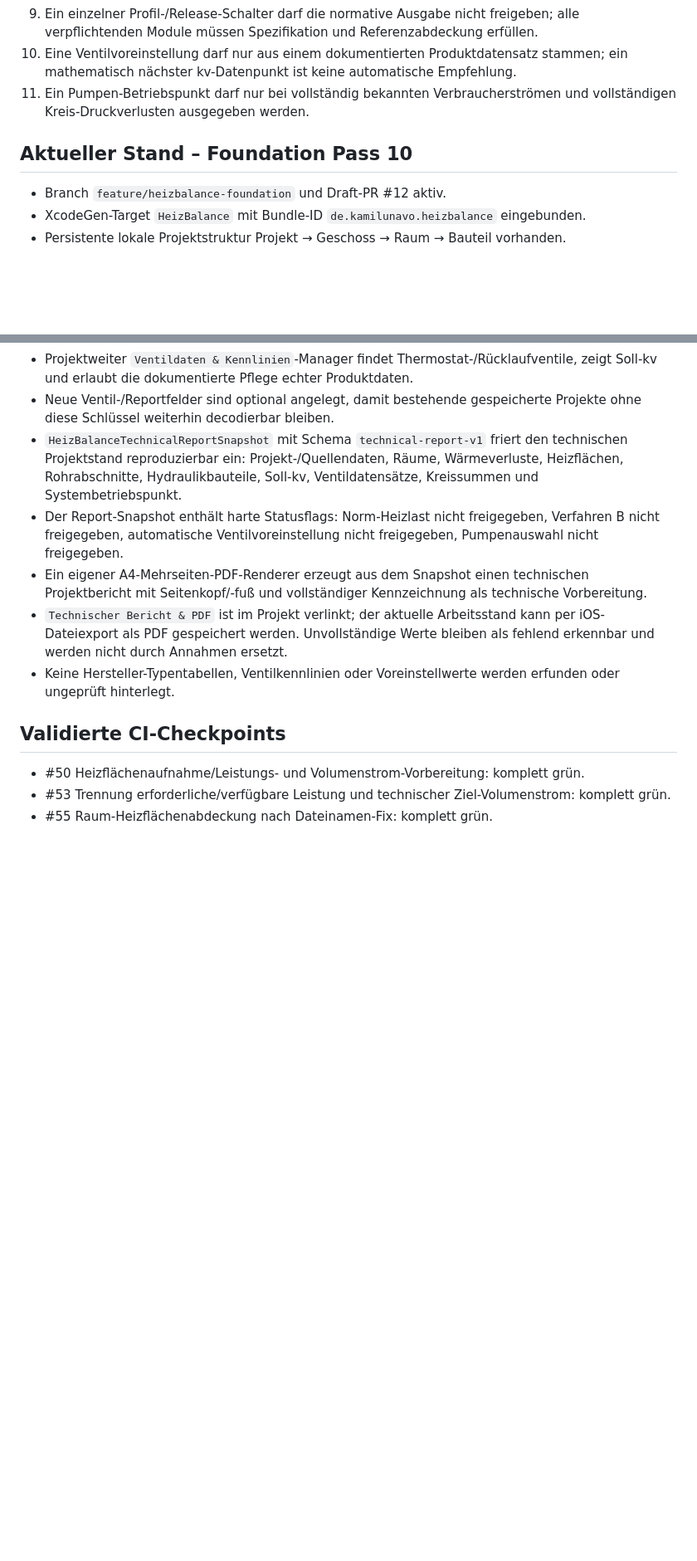
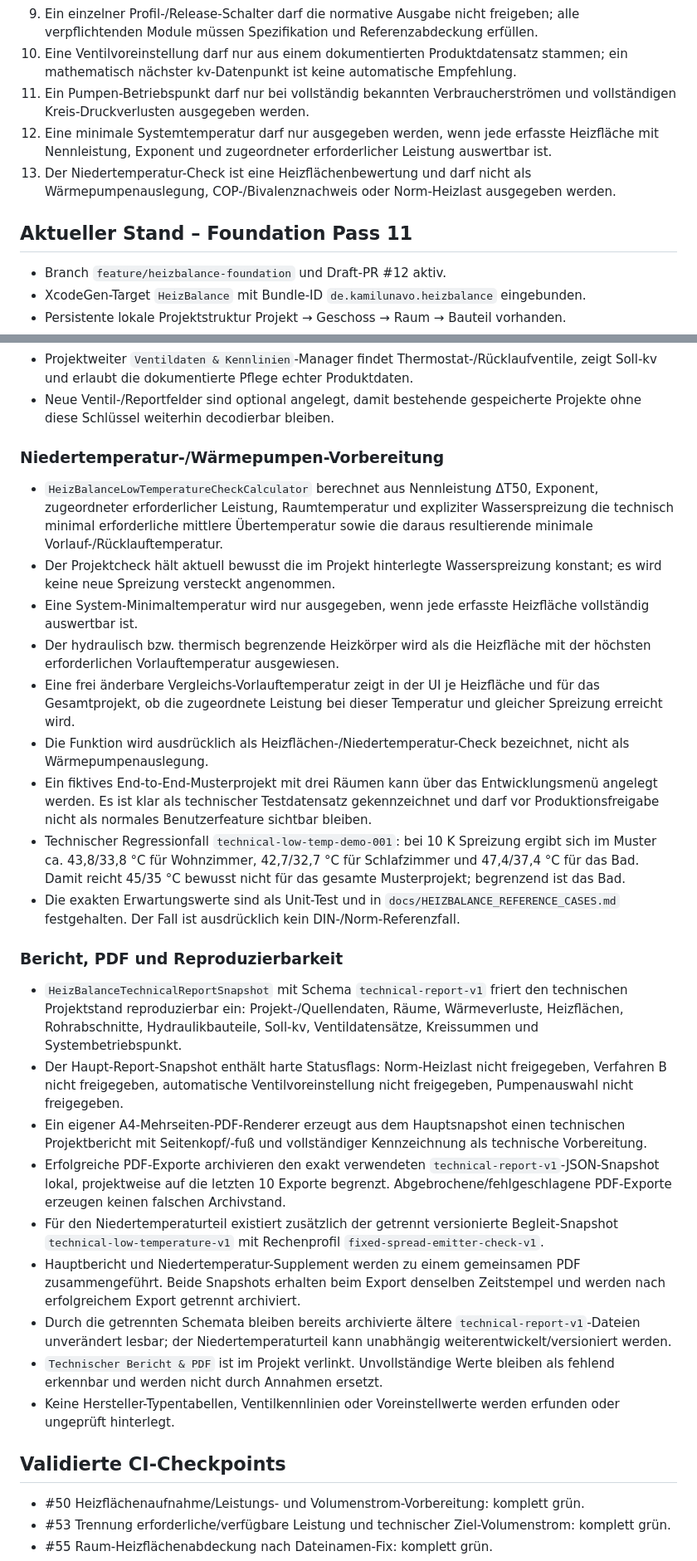
Before and after one commit to acciento89-bot/SHK, a Markdown page: docs/HEIZBALANCE_STATE.md, 2 parts joined by grey strips. Shown at 83% size. Rendered like a GitHub page; blank space fills up the shorter version.

Commit message:
docs(heizbalance): checkpoint foundation pass 11

```diff
--- a/docs/HEIZBALANCE_STATE.md
+++ b/docs/HEIZBALANCE_STATE.md
@@ -56,8 +57,10 @@ Mobile SHK-Fachanwendung für raumweise Heizlast, Heizflächenprüfung und hydra
 9. Ein einzelner Profil-/Release-Schalter darf die normative Ausgabe nicht freigeben; alle verpflichtenden Module müssen Spezifikation und Referenzabdeckung erfüllen.
 10. Eine Ventilvoreinstellung darf nur aus einem dokumentierten Produktdatensatz stammen; ein mathematisch nächster kv-Datenpunkt ist keine automatische Empfehlung.
 11. Ein Pumpen-Betriebspunkt darf nur bei vollständig bekannten Verbraucherströmen und vollständigen Kreis-Druckverlusten ausgegeben werden.
+12. Eine minimale Systemtemperatur darf nur ausgegeben werden, wenn jede erfasste Heizfläche mit Nennleistung, Exponent und zugeordneter erforderlicher Leistung auswertbar ist.
+13. Der Niedertemperatur-Check ist eine Heizflächenbewertung und darf nicht als Wärmepumpenauslegung, COP-/Bivalenznachweis oder Norm-Heizlast ausgegeben werden.
 
-## Aktueller Stand – Foundation Pass 10
+## Aktueller Stand – Foundation Pass 11
 - Branch `feature/heizbalance-foundation` und Draft-PR #12 aktiv.
 - XcodeGen-Target `HeizBalance` mit Bundle-ID `de.kamilunavo.heizbalance` eingebunden.
 - Persistente lokale Projektstruktur Projekt → Geschoss → Raum → Bauteil vorhanden.
@@ -89,10 +92,27 @@ Mobile SHK-Fachanwendung für raumweise Heizlast, Heizflächenprüfung und hydra
 - `HeizBalanceValvePresetComparisonCalculator` prüft den Soll-kv gegen einen expliziten Datensatz und zeigt unteren/oberen sowie mathematisch nächstliegenden Datenpunkt, Bereichsstatus und Abweichung. Dies ist ausdrücklich keine automatische Voreinstellung.
 - Projektweiter `Ventildaten & Kennlinien`-Manager findet Thermostat-/Rücklaufventile, zeigt Soll-kv und erlaubt die dokumentierte Pflege echter Produktdaten.
 - Neue Ventil-/Reportfelder sind optional angelegt, damit bestehende gespeicherte Projekte ohne diese Schlüssel weiterhin decodierbar bleiben.
+
+### Niedertemperatur-/Wärmepumpen-Vorbereitung
+- `HeizBalanceLowTemperatureCheckCalculator` berechnet aus Nennleistung ΔT50, Exponent, zugeordneter erforderlicher Leistung, Raumtemperatur und expliziter Wasserspreizung die technisch minimal erforderliche mittlere Übertemperatur sowie die daraus resultierende minimale Vorlauf-/Rücklauftemperatur.
+- Der Projektcheck hält aktuell bewusst die im Projekt hinterlegte Wasserspreizung konstant; es wird keine neue Spreizung versteckt angenommen.
+- Eine System-Minimaltemperatur wird nur ausgegeben, wenn jede erfasste Heizfläche vollständig auswertbar ist.
+- Der hydraulisch bzw. thermisch begrenzende Heizkörper wird als die Heizfläche mit der höchsten erforderlichen Vorlauftemperatur ausgewiesen.
+- Eine frei änderbare Vergleichs-Vorlauftemperatur zeigt in der UI je Heizfläche und für das Gesamtprojekt, ob die zugeordnete Leistung bei dieser Temperatur und gleicher Spreizung erreicht wird.
+- Die Funktion wird ausdrücklich als Heizflächen-/Niedertemperatur-Check bezeichnet, nicht als Wärmepumpenauslegung.
+- Ein fiktives End-to-End-Musterprojekt mit drei Räumen kann über das Entwicklungsmenü angelegt werden. Es ist klar als technischer Testdatensatz gekennzeichnet und darf vor Produktionsfreigabe nicht als normales Benutzerfeature sichtbar bleiben.
+- Technischer Regressionfall `technical-low-temp-demo-001`: bei 10 K Spreizung ergibt sich im Muster ca. 43,8/33,8 °C für Wohnzimmer, 42,7/32,7 °C für Schlafzimmer und 47,4/37,4 °C für das Bad. Damit reicht 45/35 °C bewusst nicht für das gesamte Musterprojekt; begrenzend ist das Bad.
+- Die exakten Erwartungswerte sind als Unit-Test und in `docs/HEIZBALANCE_REFERENCE_CASES.md` festgehalten. Der Fall ist ausdrücklich kein DIN-/Norm-Referenzfall.
+
+### Bericht, PDF und Reproduzierbarkeit
 - `HeizBalanceTechnicalReportSnapshot` mit Schema `technical-report-v1` friert den technischen Projektstand reproduzierbar ein: Projekt-/Quellendaten, Räume, Wärmeverluste, Heizflächen, Rohrabschnitte, Hydraulikbauteile, Soll-kv, Ventildatensätze, Kreissummen und Systembetriebspunkt.
-- Der Report-Snapshot enthält harte Statusflags: Norm-Heizlast nicht freigegeben, Verfahren B nicht freigegeben, automatische Ventilvoreinstellung nicht freigegeben, Pumpenauswahl nicht freigegeben.
-- Ein eigener A4-Mehrseiten-PDF-Renderer erzeugt aus dem Snapshot einen technischen Projektbericht mit Seitenkopf/-fuß und vollständiger Kennzeichnung als technische Vorbereitung.
-- `Technischer Bericht & PDF` ist im Projekt verlinkt; der aktuelle Arbeitsstand kann per iOS-Dateiexport als PDF gespeichert werden. Unvollständige Werte bleiben als fehlend erkennbar und werden nicht durch Annahmen ersetzt.
+- Der Haupt-Report-Snapshot enthält harte Statusflags: Norm-Heizlast nicht freigegeben, Verfahren B nicht freigegeben, automatische Ventilvoreinstellung nicht freigegeben, Pumpenauswahl nicht freigegeben.
+- Ein eigener A4-Mehrseiten-PDF-Renderer erzeugt aus dem Hauptsnapshot einen technischen Projektbericht mit Seitenkopf/-fuß und vollständiger Kennzeichnung als technische Vorbereitung.
+- Erfolgreiche PDF-Exporte archivieren den exakt verwendeten `technical-report-v1`-JSON-Snapshot lokal, projektweise auf die letzten 10 Exporte begrenzt. Abgebrochene/fehlgeschlagene PDF-Exporte erzeugen keinen falschen Archivstand.
+- Für den Niedertemperaturteil existiert zusätzlich der getrennt versionierte Begleit-Snapshot `technical-low-temperature-v1` mit Rechenprofil `fixed-spread-emitter-check-v1`.
+- Hauptbericht und Niedertemperatur-Supplement werden zu einem gemeinsamen PDF zusammengeführt. Beide Snapshots erhalten beim Export denselben Zeitstempel und werden nach erfolgreichem Export getrennt archiviert.
+- Durch die getrennten Schemata bleiben bereits archivierte ältere `technical-report-v1`-Dateien unverändert lesbar; der Niedertemperaturteil kann unabhängig weiterentwickelt/versioniert werden.
+- `Technischer Bericht & PDF` ist im Projekt verlinkt. Unvollständige Werte bleiben als fehlend erkennbar und werden nicht durch Annahmen ersetzt.
 - Keine Hersteller-Typentabellen, Ventilkennlinien oder Voreinstellwerte werden erfunden oder ungeprüft hinterlegt.
 
 ## Validierte CI-Checkpoints
```
Also changed, not shown: other parts of docs/HEIZBALANCE_STATE.md (+16 -10 lines).
